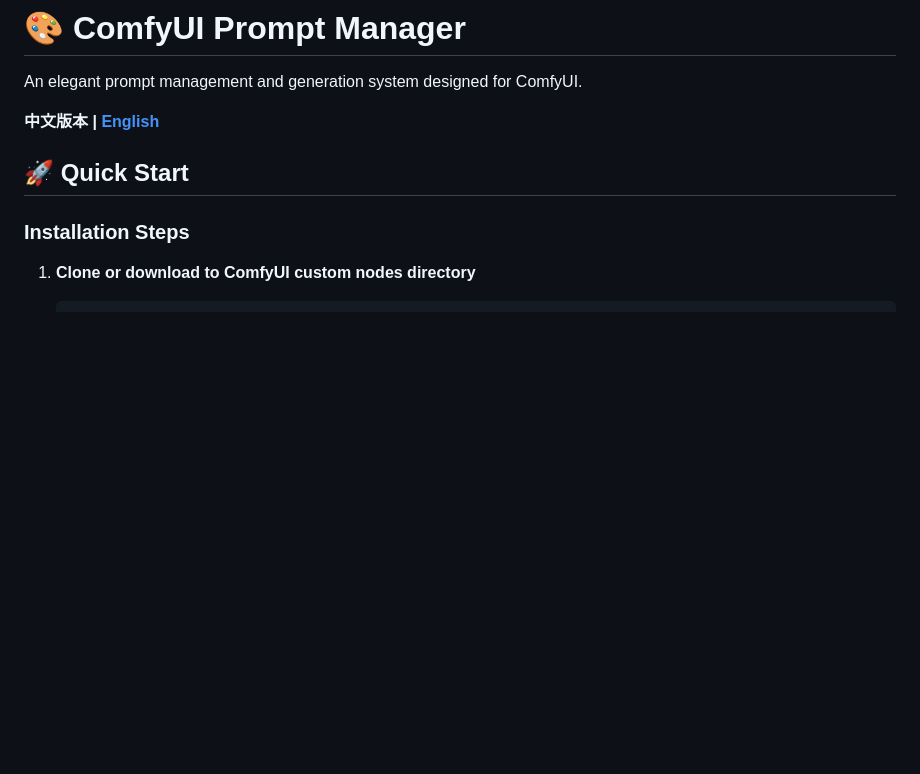
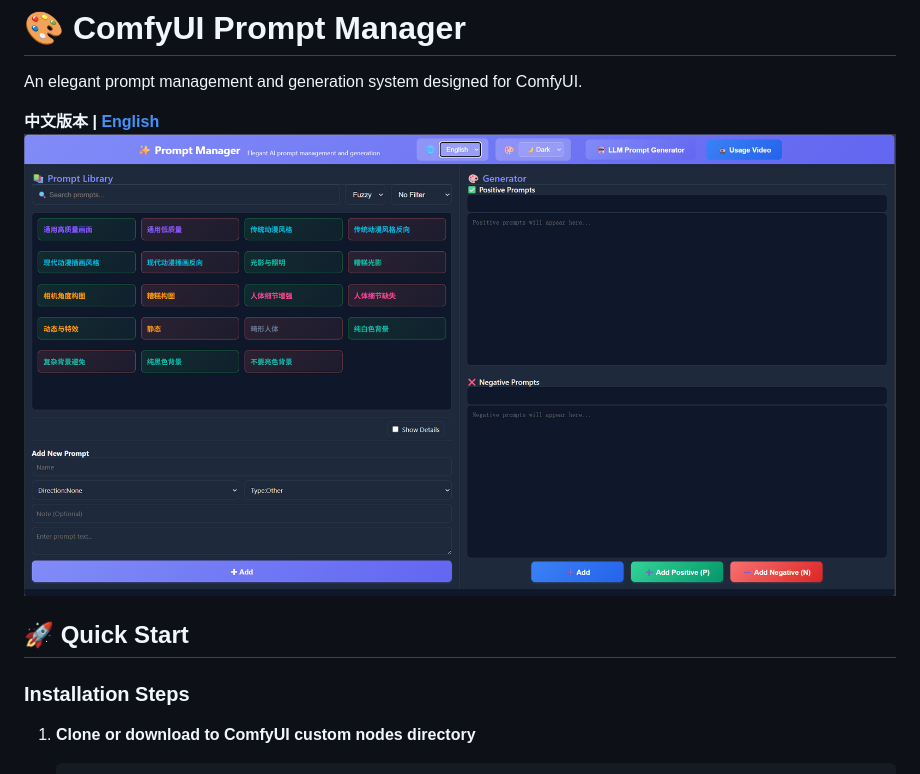
Before and after one commit to CeasarSmj/comfyui_simplePromptManage, a Markdown page: README.en.md, the part around the change. GitHub-like rendering; pictures changed too: asset/ui_pic_en.png (added); blank space fills up the shorter version.

```diff
--- a/README.en.md
+++ b/README.en.md
@@ -3,7 +3,7 @@
 An elegant prompt management and generation system designed for ComfyUI.
 
 **中文版本 | [English](README.en.md)**
-
+![](./asset/ui_pic_en.png)
 ## 🚀 Quick Start
 
 ### Installation Steps
```
Also changed, not shown: CHANGELOG.md (deleted, +0 -139 lines), COMPLETION_REPORT.md (deleted, +0 -259 lines), QUICK_REFERENCE.md (deleted, +0 -87 lines), README.md (+3 -0 lines), asset/ui_pic_cn.png (added), 7 other files.
